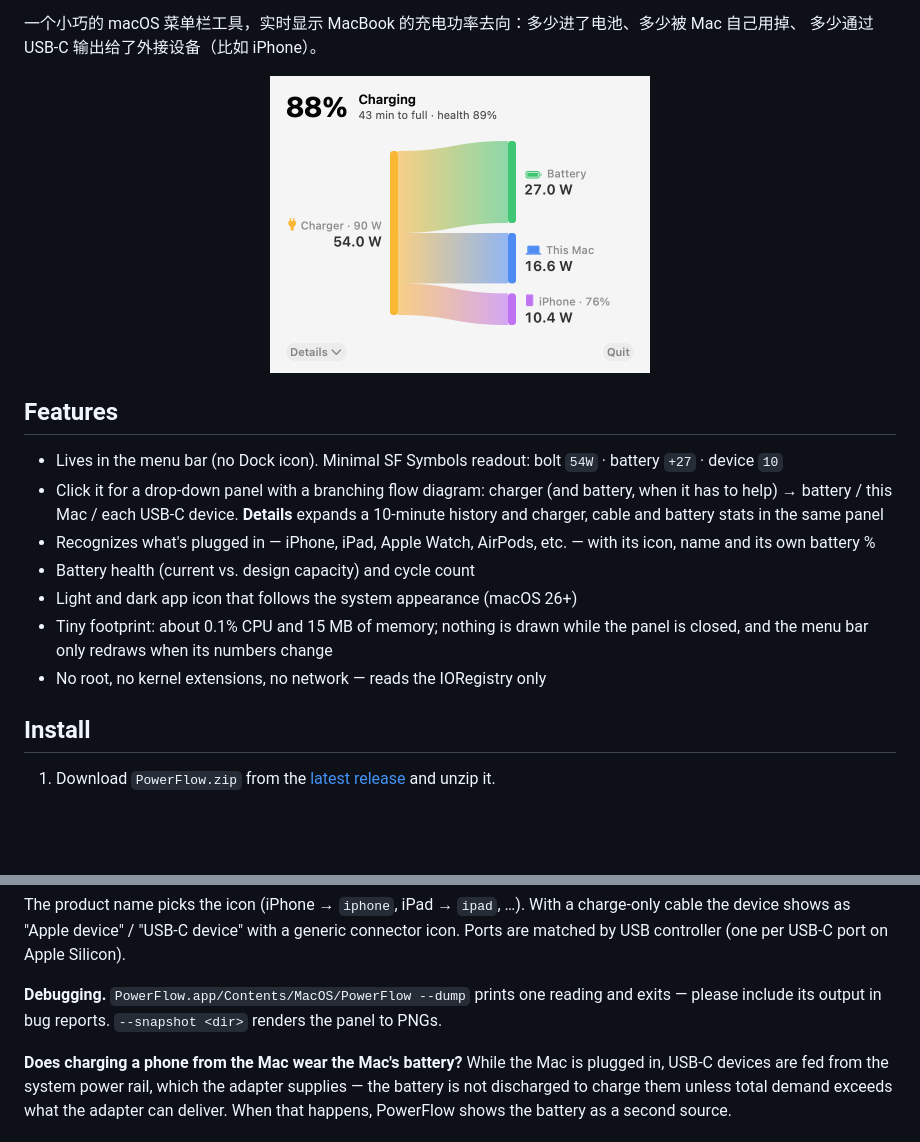
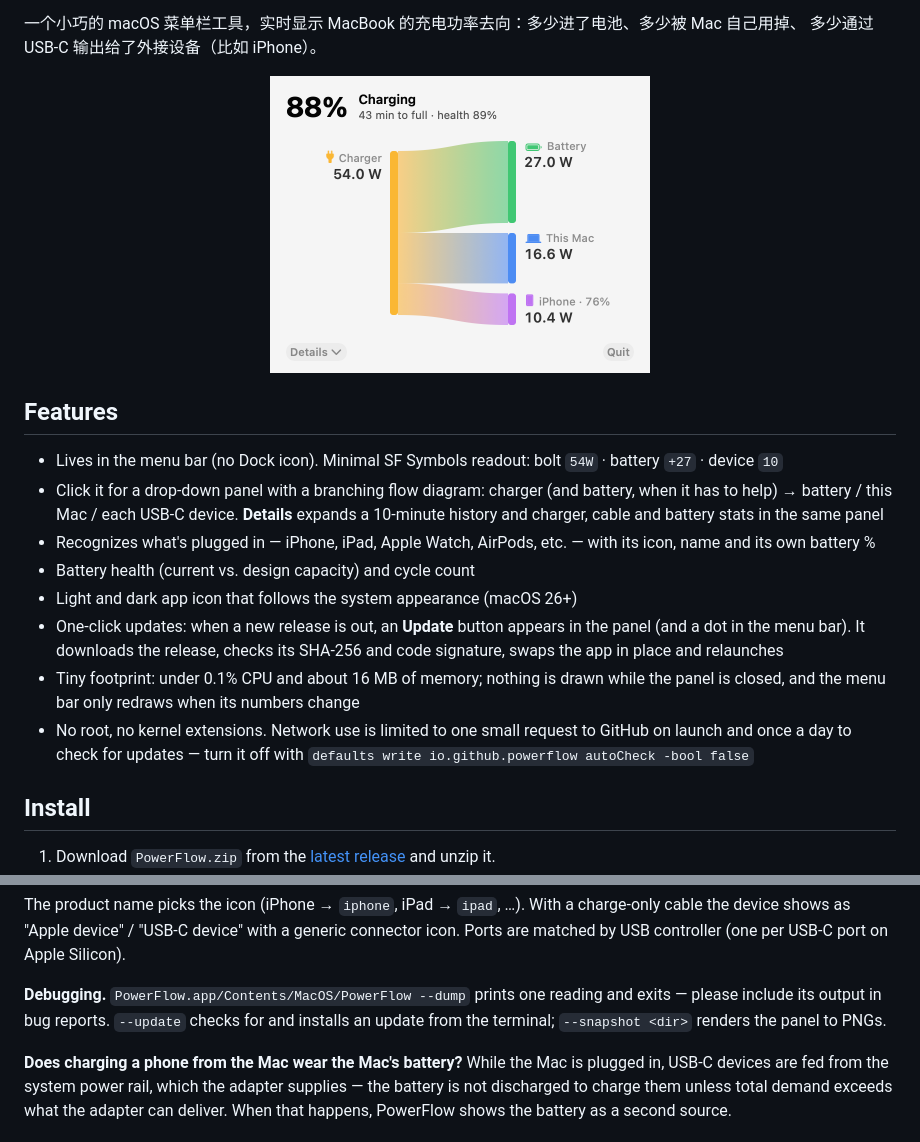
Before and after one commit to lvcidnu11/PowerFlow, a Markdown page: README.md, 2 parts joined by grey strips. GitHub-like rendering; pictures changed too: docs/panel-light.png; blank space fills up the shorter version.

```diff
--- a/README.md
+++ b/README.md
@@ -31,9 +31,14 @@ devices charging from its USB-C ports** (e.g. an iPhone).
   and its own battery %
 - Battery health (current vs. design capacity) and cycle count
 - Light and dark app icon that follows the system appearance (macOS 26+)
-- Tiny footprint: about 0.1% CPU and 15 MB of memory; nothing is drawn while the panel is closed,
-  and the menu bar only redraws when its numbers change
-- No root, no kernel extensions, no network — reads the IORegistry only
+- One-click updates: when a new release is out, an **Update** button appears in the panel (and a
+  dot in the menu bar). It downloads the release, checks its SHA-256 and code signature, swaps
+  the app in place and relaunches
+- Tiny footprint: under 0.1% CPU and about 16 MB of memory; nothing is drawn while the panel is
+  closed, and the menu bar only redraws when its numbers change
+- No root, no kernel extensions. Network use is limited to one small request to GitHub on launch
+  and once a day to check for updates — turn it off with
+  `defaults write io.github.powerflow autoCheck -bool false`
 
 ## Install
 
@@ -79,7 +84,8 @@ cable the device shows as "Apple device" / "USB-C device" with a generic connect
 Ports are matched by USB controller (one per USB-C port on Apple Silicon).
 
 **Debugging.** `PowerFlow.app/Contents/MacOS/PowerFlow --dump` prints one reading and exits —
-please include its output in bug reports. `--snapshot <dir>` renders the panel to PNGs.
+please include its output in bug reports. `--update` checks for and installs an update from the
+terminal; `--snapshot <dir>` renders the panel to PNGs.
 
 **Does charging a phone from the Mac wear the Mac's battery?** While the Mac is plugged in,
 USB-C devices are fed from the system power rail, which the adapter supplies — the battery is
```
Also changed, not shown: docs/panel-dark.png, 3 other files.
